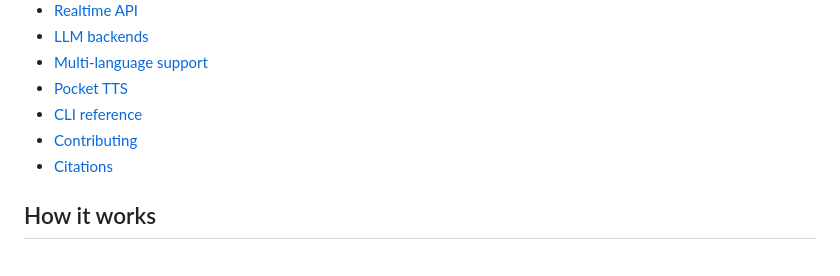
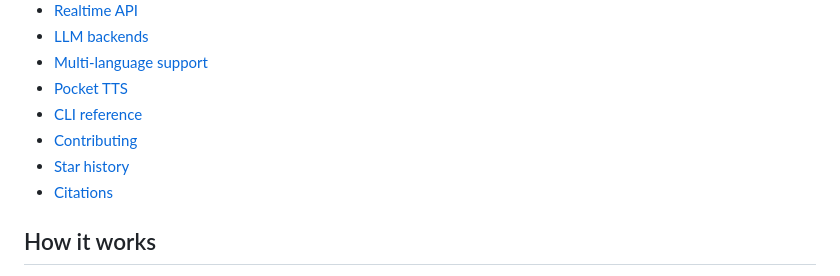
Before and after one commit to JavidAAA/Convert_Speech, a Markdown page: README.md, the part around one of its changes. GitHub-like rendering.

Commit message:
Add star history chart to README

```diff
--- a/README.md
+++ b/README.md
@@ -67,6 +67,7 @@ Any OpenAI Realtime-compatible client can connect. See [Realtime API](#realtime-
 * [Pocket TTS](#pocket-tts)
 * [CLI reference](#cli-reference)
 * [Contributing](#contributing)
+* [Star history](#star-history)
 * [Citations](#citations)
 
 ## How it works
```
Also changed, not shown: other parts of README.md (+4 -0 lines).
